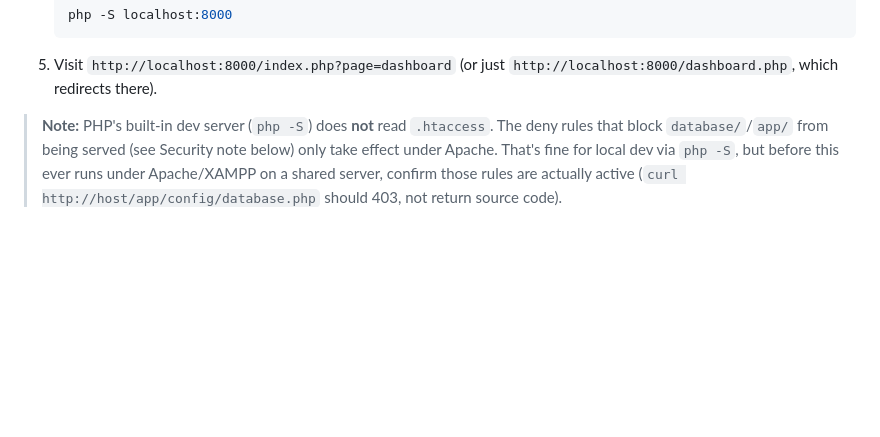
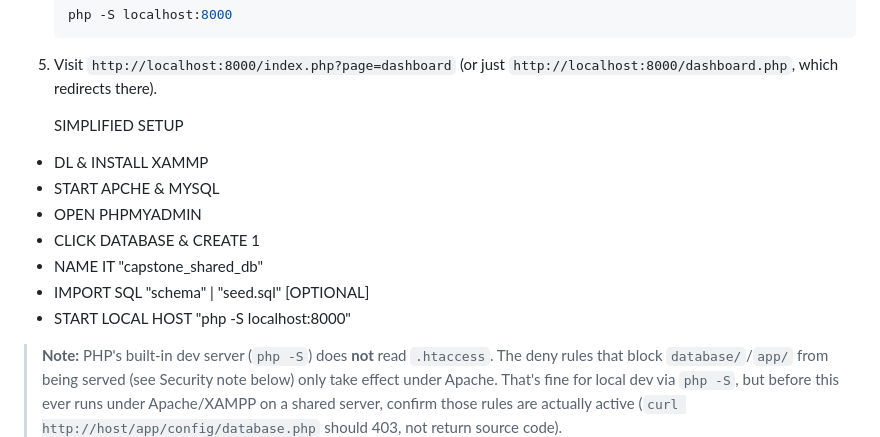
Before and after one commit to mendozajacky921/Facilities-Administrative, a Markdown page: README.md, the part around the change. GitHub-like rendering; blank space fills up the shorter version.

````diff
--- a/README.md
+++ b/README.md
@@ -39,6 +39,15 @@ framework — routing is a small hand-rolled front controller
    ```
 5. Visit `http://localhost:8000/index.php?page=dashboard` (or just
    `http://localhost:8000/dashboard.php`, which redirects there).
+
+   SIMPLIFIED SETUP
+  - DL & INSTALL XAMMP
+  - START APCHE & MYSQL
+  - OPEN PHPMYADMIN
+  - CLICK DATABASE & CREATE 1
+  - NAME IT "capstone_shared_db"
+  - IMPORT SQL "schema" | "seed.sql" [OPTIONAL]
+  - START LOCAL HOST "php -S localhost:8000"
 
 > **Note:** PHP's built-in dev server (`php -S`) does **not** read
 > `.htaccess`. The deny rules that block `database/`/`app/` from being
````
